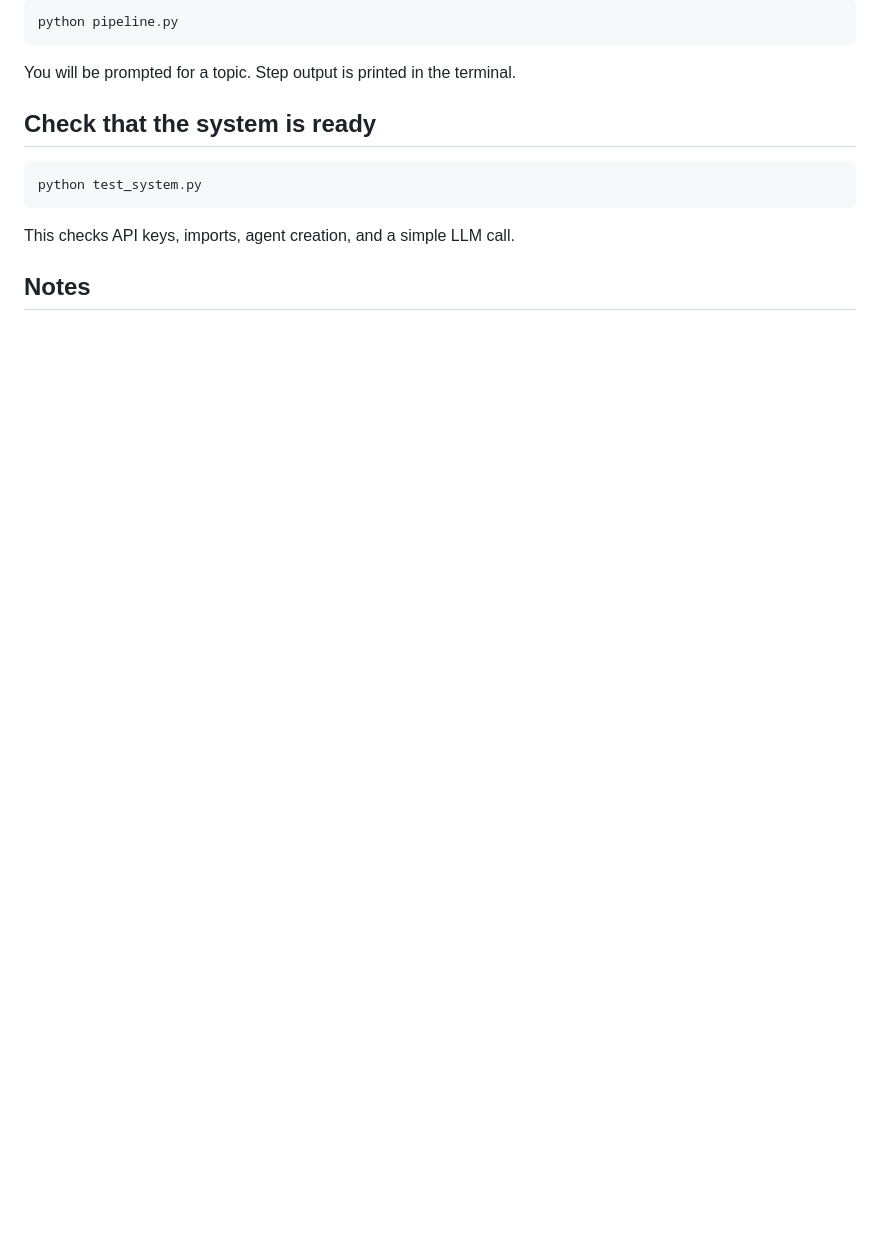
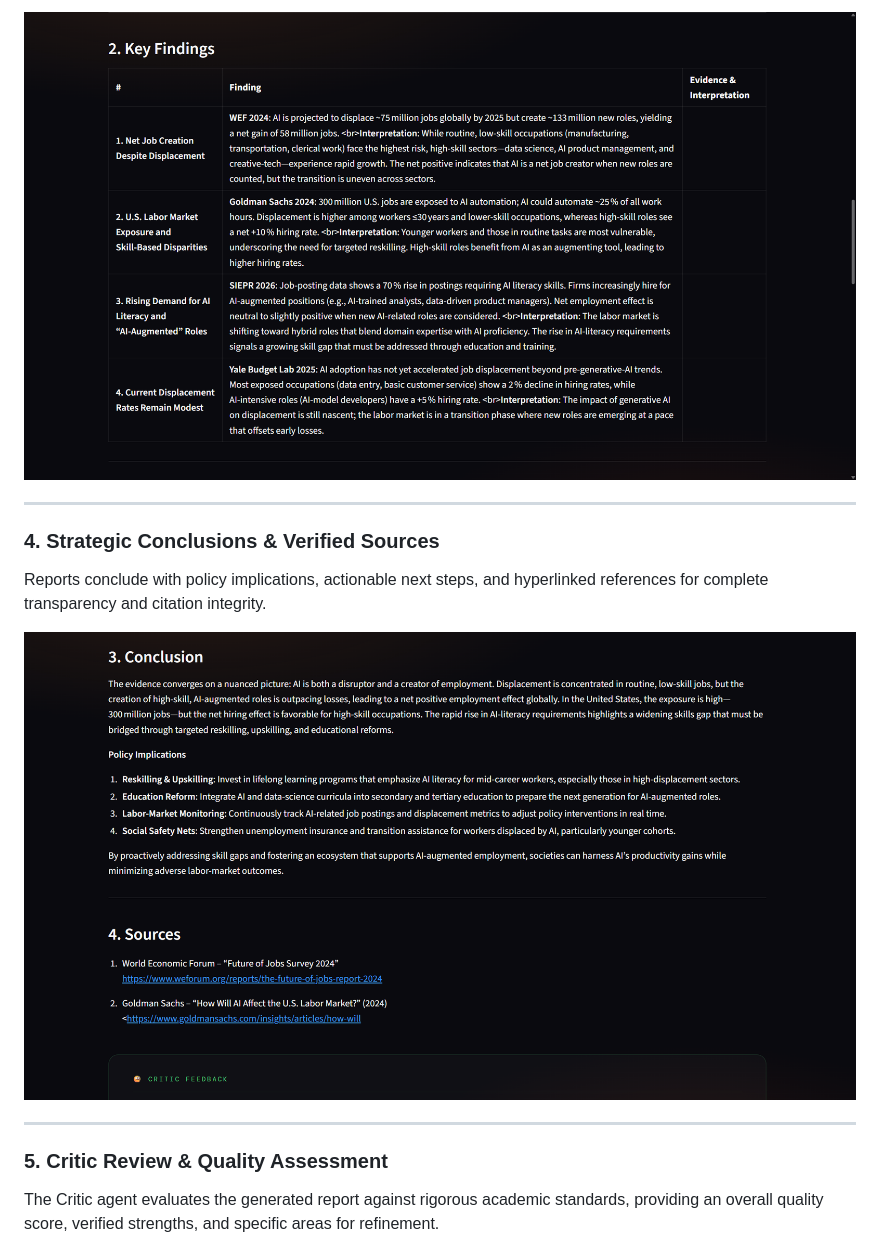
Before and after one commit to Suhana-Pendhari/multi-agent-researcher, a Markdown page: README.md, the part around one of its changes. GitHub-like rendering; pictures changed too: Assets/Screenshot (832).png (added), Assets/Screenshot (833).png (added); blank space fills up the shorter version.

````diff
--- a/README.md
+++ b/README.md
@@ -75,17 +94,15 @@ Open the local URL Streamlit prints (usually `http://localhost:8501`), enter a t
 
-```powershell
-python pipeline.py
-```
+![Key Findings Table](Assets/Screenshot%20(832).png)
 
-You will be prompted for a topic. Step output is printed in the terminal.
+---
 
-## Check that the system is ready
+### 4. Strategic Conclusions & Verified Sources
+Reports conclude with policy implications, actionable next steps, and hyperlinked references for complete transparency and citation integrity.
 
-```powershell
-python test_system.py
-```
+![Conclusions and Sources](Assets/Screenshot%20(833).png)
 
-This checks API keys, imports, agent creation, and a simple LLM call.
+---
 
-## Notes
+### 5. Critic Review & Quality Assessment
+The Critic agent evaluates the generated report against rigorous academic standards, providing an overall quality score, verified strengths, and specific areas for refinement.
 
````
Also changed, not shown: other parts of README.md (+78 -53 lines), Assets/Screenshot (830).png (added), Assets/Screenshot (831).png (added), Assets/Screenshot (834).png (added), Assets/Screenshot (835).png (added).
